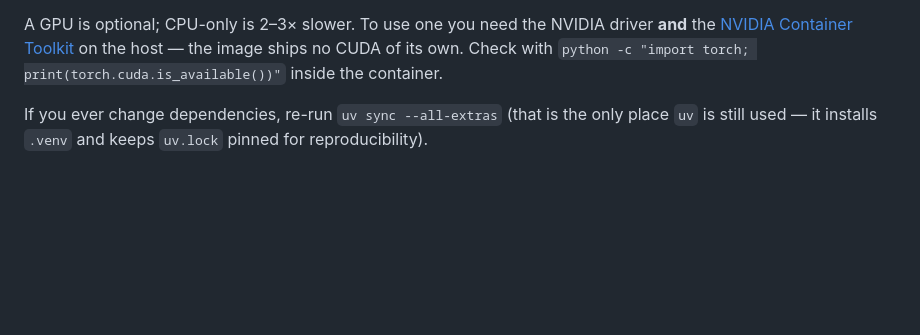
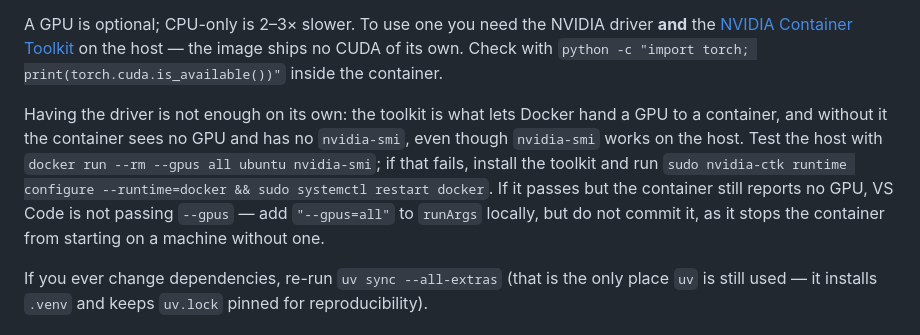
Before and after one commit to jHeiders/RobotLearningCourse2026, a Markdown page: README.md, the part around the change. Drawn GitHub-style; blank space fills up the shorter version.

Commit message:
Additional infor on container + gpu setup

```diff
--- a/README.md
+++ b/README.md
@@ -27,6 +27,14 @@ A GPU is optional; CPU-only is 2–3× slower. To use one you need the NVIDIA dr
 the [NVIDIA Container Toolkit](https://docs.nvidia.com/datacenter/cloud-native/container-toolkit/latest/install-guide.html)
 on the host — the image ships no CUDA of its own. Check with `python -c "import torch;
 print(torch.cuda.is_available())"` inside the container.
+
+Having the driver is not enough on its own: the toolkit is what lets Docker hand a GPU to
+a container, and without it the container sees no GPU and has no `nvidia-smi`, even though
+`nvidia-smi` works on the host. Test the host with `docker run --rm --gpus all ubuntu
+nvidia-smi`; if that fails, install the toolkit and run `sudo nvidia-ctk runtime configure
+--runtime=docker && sudo systemctl restart docker`. If it passes but the container still
+reports no GPU, VS Code is not passing `--gpus` — add `"--gpus=all"` to `runArgs` locally,
+but do not commit it, as it stops the container from starting on a machine without one.
 
 If you ever change dependencies, re-run `uv sync --all-extras` (that is the only place
 `uv` is still used — it installs `.venv` and keeps `uv.lock` pinned for reproducibility).
```
